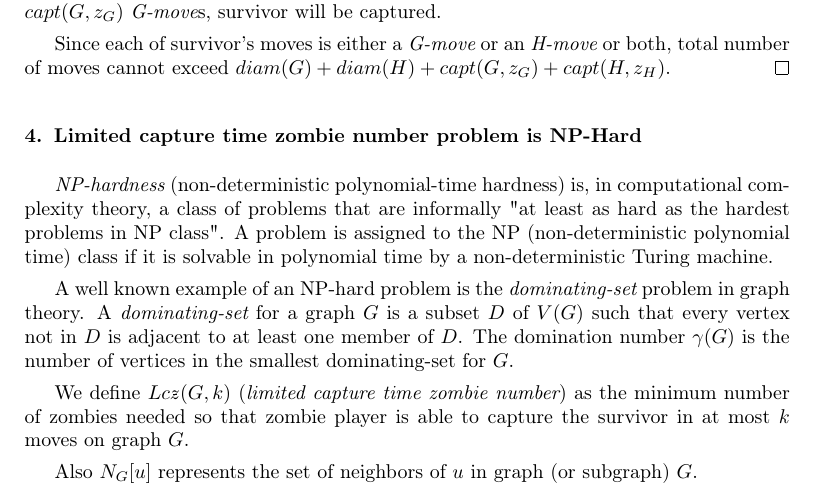
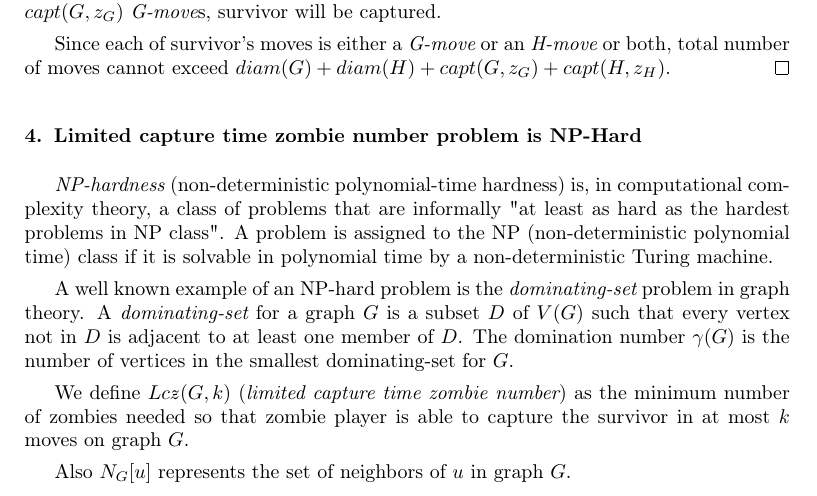
Before and after one commit to AliKeramatipour/Zombie-number, a LaTeX paper (v6.2.tex): part of page 5 of 11, cut so that both start at the same text. Compiled offline with pdfLaTeX.

Commit message:
removed "or subgraph"

```diff
--- a/v6.2.tex
+++ b/v6.2.tex
@@ -257,7 +257,7 @@ This proves Conjecture 18 from \cite{Fitz16} which is already proved in \cite{Of
 	We define $Lc\zn(G,k)$ ({\it limited capture time zombie number}) as the minimum number of zombies needed so that
 	zombie player is able to capture the survivor in at most $k$ moves on graph $G$.
 
-	Also $N_G[u]$ represents the set of neighbors of $u$ in graph (or subgraph) $G$.
+	Also $N_G[u]$ represents the set of neighbors of $u$ in graph $G$.
 
 	$LC\NPZ_k$ problem is defined as below:
 	{\newline}
```
